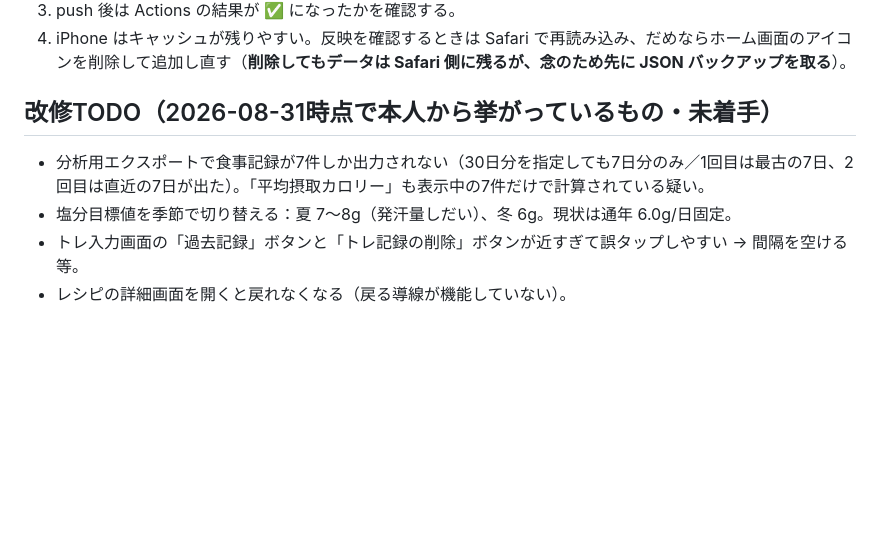
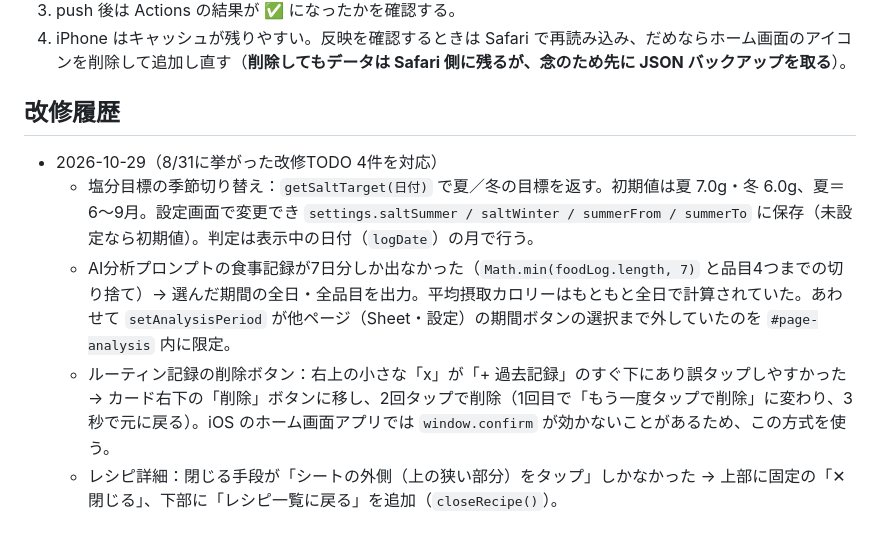
Before and after one commit to herberty-prog/myapp, a Markdown page: CLAUDE.md, the part around the change. Rendered like a GitHub page; blank space fills up the shorter version.

Commit message:
CLAUDE.md：改修TODO 4件の対応内容を記録
Co-Authored-By: Claude Opus 5.5 <noreply@anthropic.com>
Claude-Session: https://claude.ai/code/session_011Lsd7dkBi2xu72hkrv4md8

```diff
--- a/CLAUDE.md
+++ b/CLAUDE.md
@@ -26,8 +26,9 @@
 3. push 後は Actions の結果が ✅ になったかを確認する。
 4. iPhone はキャッシュが残りやすい。反映を確認するときは Safari で再読み込み、だめならホーム画面のアイコンを削除して追加し直す（**削除してもデータは Safari 側に残るが、念のため先に JSON バックアップを取る**）。
 
-## 改修TODO（2026-08-31時点で本人から挙がっているもの・未着手）
-- 分析用エクスポートで食事記録が7件しか出力されない（30日分を指定しても7日分のみ／1回目は最古の7日、2回目は直近の7日が出た）。「平均摂取カロリー」も表示中の7件だけで計算されている疑い。
-- 塩分目標値を季節で切り替える：夏 7〜8g（発汗量しだい）、冬 6g。現状は通年 6.0g/日固定。
-- トレ入力画面の「過去記録」ボタンと「トレ記録の削除」ボタンが近すぎて誤タップしやすい → 間隔を空ける等。
-- レシピの詳細画面を開くと戻れなくなる（戻る導線が機能していない）。
+## 改修履歴
+- 2026-10-29（8/31に挙がった改修TODO 4件を対応）
+  - 塩分目標の季節切り替え：`getSaltTarget(日付)` で夏／冬の目標を返す。初期値は夏 7.0g・冬 6.0g、夏＝6〜9月。設定画面で変更でき `settings.saltSummer / saltWinter / summerFrom / summerTo` に保存（未設定なら初期値）。判定は表示中の日付（`logDate`）の月で行う。
+  - AI分析プロンプトの食事記録が7日分しか出なかった（`Math.min(foodLog.length, 7)` と品目4つまでの切り捨て）→ 選んだ期間の全日・全品目を出力。平均摂取カロリーはもともと全日で計算されていた。あわせて `setAnalysisPeriod` が他ページ（Sheet・設定）の期間ボタンの選択まで外していたのを `#page-analysis` 内に限定。
+  - ルーティン記録の削除ボタン：右上の小さな「x」が「+ 過去記録」のすぐ下にあり誤タップしやすかった → カード右下の「削除」ボタンに移し、2回タップで削除（1回目で「もう一度タップで削除」に変わり、3秒で元に戻る）。iOS のホーム画面アプリでは `window.confirm` が効かないことがあるため、この方式を使う。
+  - レシピ詳細：閉じる手段が「シートの外側（上の狭い部分）をタップ」しかなかった → 上部に固定の「✕ 閉じる」、下部に「レシピ一覧に戻る」を追加（`closeRecipe()`）。
```
